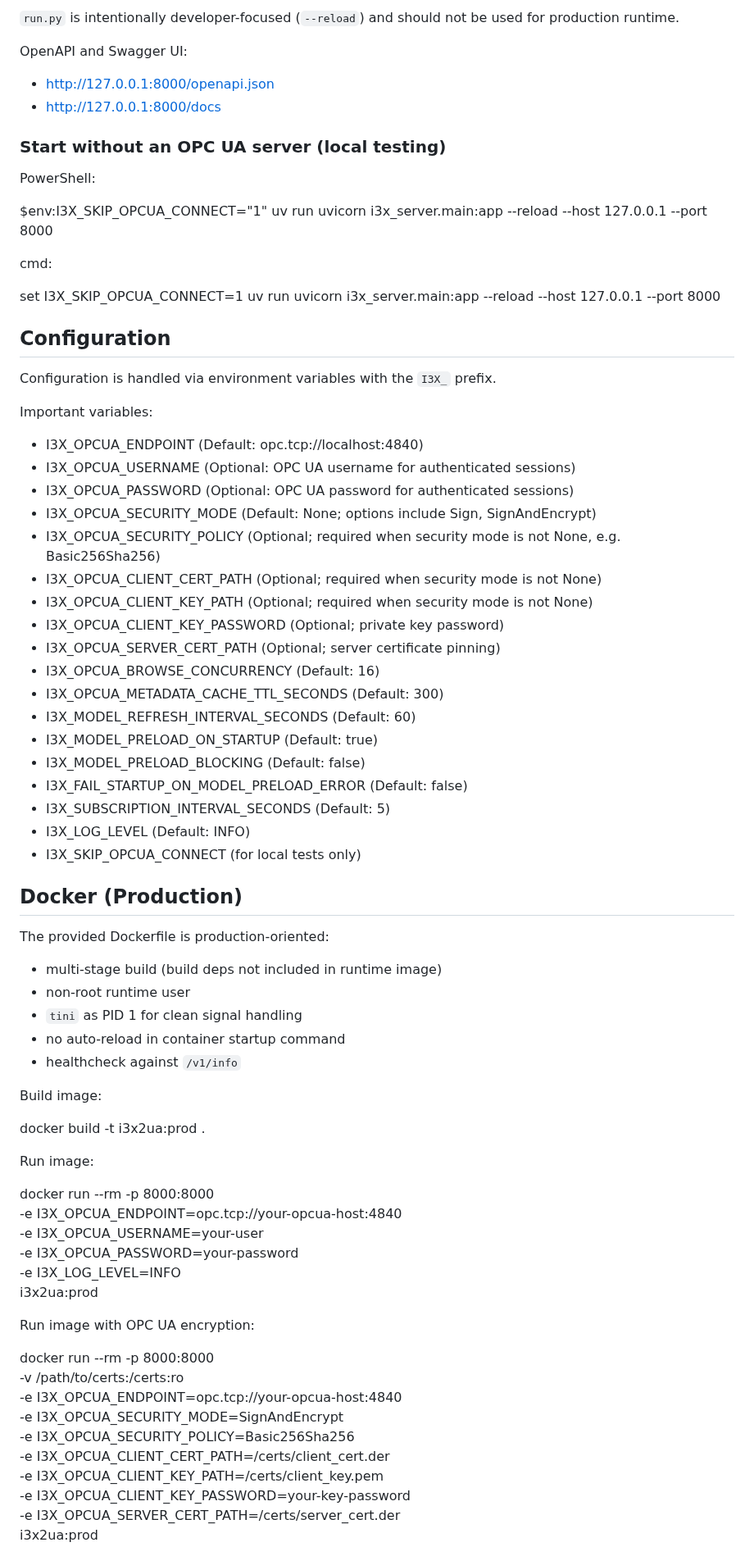
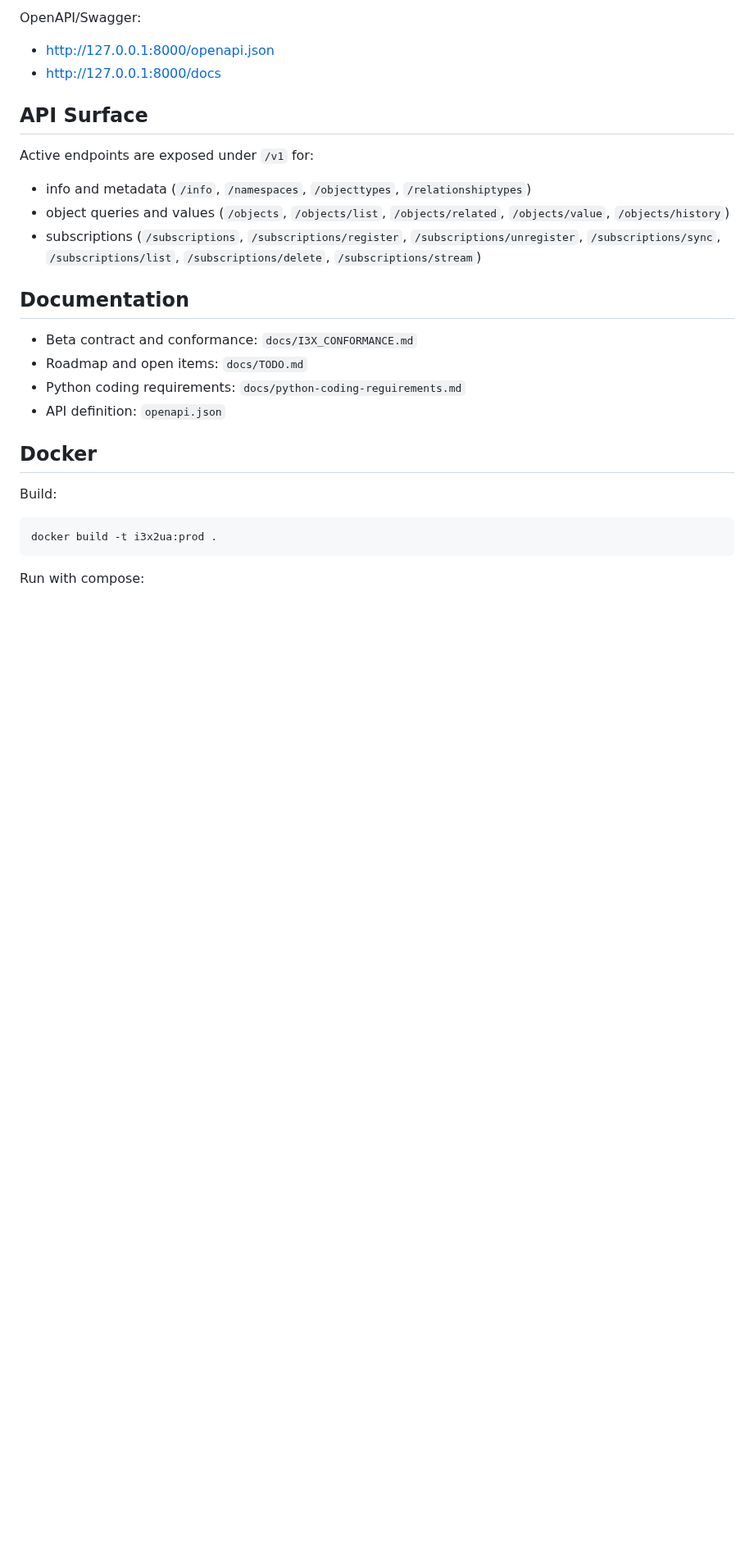
Before and after one commit to AndreasHeine/i3x2ua, a Markdown page: README.md, the part around one of its changes. Shown at 82% size. Drawn GitHub-style; blank space fills up the shorter version.

Commit message:
cleanup:

````diff
--- a/README.md
+++ b/README.md
@@ -73,81 +36,31 @@ uv run uvicorn i3x_server.main:app --reload --host 127.0.0.1 --port 8000
 
-`run.py` is intentionally developer-focused (`--reload`) and should not be used for production runtime.
-
-OpenAPI and Swagger UI:
+OpenAPI/Swagger:
 
 - http://127.0.0.1:8000/openapi.json
 - http://127.0.0.1:8000/docs
 
-### Start without an OPC UA server (local testing)
+## API Surface
 
-PowerShell:
+Active endpoints are exposed under `/v1` for:
 
-$env:I3X_SKIP_OPCUA_CONNECT="1"
-uv run uvicorn i3x_server.main:app --reload --host 127.0.0.1 --port 8000
+- info and metadata (`/info`, `/namespaces`, `/objecttypes`, `/relationshiptypes`)
+- object queries and values (`/objects`, `/objects/list`, `/objects/related`, `/objects/value`, `/objects/history`)
+- subscriptions (`/subscriptions`, `/subscriptions/register`, `/subscriptions/unregister`, `/subscriptions/sync`, `/subscriptions/list`, `/subscriptions/delete`, `/subscriptions/stream`)
 
-cmd:
+## Documentation
 
-set I3X_SKIP_OPCUA_CONNECT=1
-uv run uvicorn i3x_server.main:app --reload --host 127.0.0.1 --port 8000
+- Beta contract and conformance: `docs/I3X_CONFORMANCE.md`
+- Roadmap and open items: `docs/TODO.md`
+- Python coding requirements: `docs/python-coding-reguirements.md`
+- API definition: `openapi.json`
 
-## Configuration
+## Docker
 
-Configuration is handled via environment variables with the `I3X_` prefix.
+Build:
 
-Important variables:
+```bash
+docker build -t i3x2ua:prod .
+```
 
-- I3X_OPCUA_ENDPOINT (Default: opc.tcp://localhost:4840)
-- I3X_OPCUA_USERNAME (Optional: OPC UA username for authenticated sessions)
-- I3X_OPCUA_PASSWORD (Optional: OPC UA password for authenticated sessions)
-- I3X_OPCUA_SECURITY_MODE (Default: None; options include Sign, SignAndEncrypt)
-- I3X_OPCUA_SECURITY_POLICY (Optional; required when security mode is not None, e.g. Basic256Sha256)
-- I3X_OPCUA_CLIENT_CERT_PATH (Optional; required when security mode is not None)
-- I3X_OPCUA_CLIENT_KEY_PATH (Optional; required when security mode is not None)
-- I3X_OPCUA_CLIENT_KEY_PASSWORD (Optional; private key password)
-- I3X_OPCUA_SERVER_CERT_PATH (Optional; server certificate pinning)
-- I3X_OPCUA_BROWSE_CONCURRENCY (Default: 16)
-- I3X_OPCUA_METADATA_CACHE_TTL_SECONDS (Default: 300)
-- I3X_MODEL_REFRESH_INTERVAL_SECONDS (Default: 60)
-- I3X_MODEL_PRELOAD_ON_STARTUP (Default: true)
-- I3X_MODEL_PRELOAD_BLOCKING (Default: false)
-- I3X_FAIL_STARTUP_ON_MODEL_PRELOAD_ERROR (Default: false)
-- I3X_SUBSCRIPTION_INTERVAL_SECONDS (Default: 5)
-- I3X_LOG_LEVEL (Default: INFO)
-- I3X_SKIP_OPCUA_CONNECT (for local tests only)
+Run with compose:
 
-## Docker (Production)
-
-The provided Dockerfile is production-oriented:
-
-- multi-stage build (build deps not included in runtime image)
-- non-root runtime user
-- `tini` as PID 1 for clean signal handling
-- no auto-reload in container startup command
-- healthcheck against `/v1/info`
-
-Build image:
-
-docker build -t i3x2ua:prod .
-
-Run image:
-
-docker run --rm -p 8000:8000 \
-  -e I3X_OPCUA_ENDPOINT=opc.tcp://your-opcua-host:4840 \
-  -e I3X_OPCUA_USERNAME=your-user \
-  -e I3X_OPCUA_PASSWORD=your-password \
-  -e I3X_LOG_LEVEL=INFO \
-  i3x2ua:prod
-
-Run image with OPC UA encryption:
-
-docker run --rm -p 8000:8000 \
-  -v /path/to/certs:/certs:ro \
-  -e I3X_OPCUA_ENDPOINT=opc.tcp://your-opcua-host:4840 \
-  -e I3X_OPCUA_SECURITY_MODE=SignAndEncrypt \
-  -e I3X_OPCUA_SECURITY_POLICY=Basic256Sha256 \
-  -e I3X_OPCUA_CLIENT_CERT_PATH=/certs/client_cert.der \
-  -e I3X_OPCUA_CLIENT_KEY_PATH=/certs/client_key.pem \
-  -e I3X_OPCUA_CLIENT_KEY_PASSWORD=your-key-password \
-  -e I3X_OPCUA_SERVER_CERT_PATH=/certs/server_cert.der \
-  i3x2ua:prod
-
````
Also changed, not shown: other parts of README.md (+23 -143 lines), docs/I3X_CONFORMANCE.md (renamed from I3X_CONFORMANCE.md), docs/TODO.md (renamed from TODO.md), docs/python-coding-reguirements.md (renamed from python-coding-reguirements.md), img/i3X_logo_white.png (added), 1 other file.
